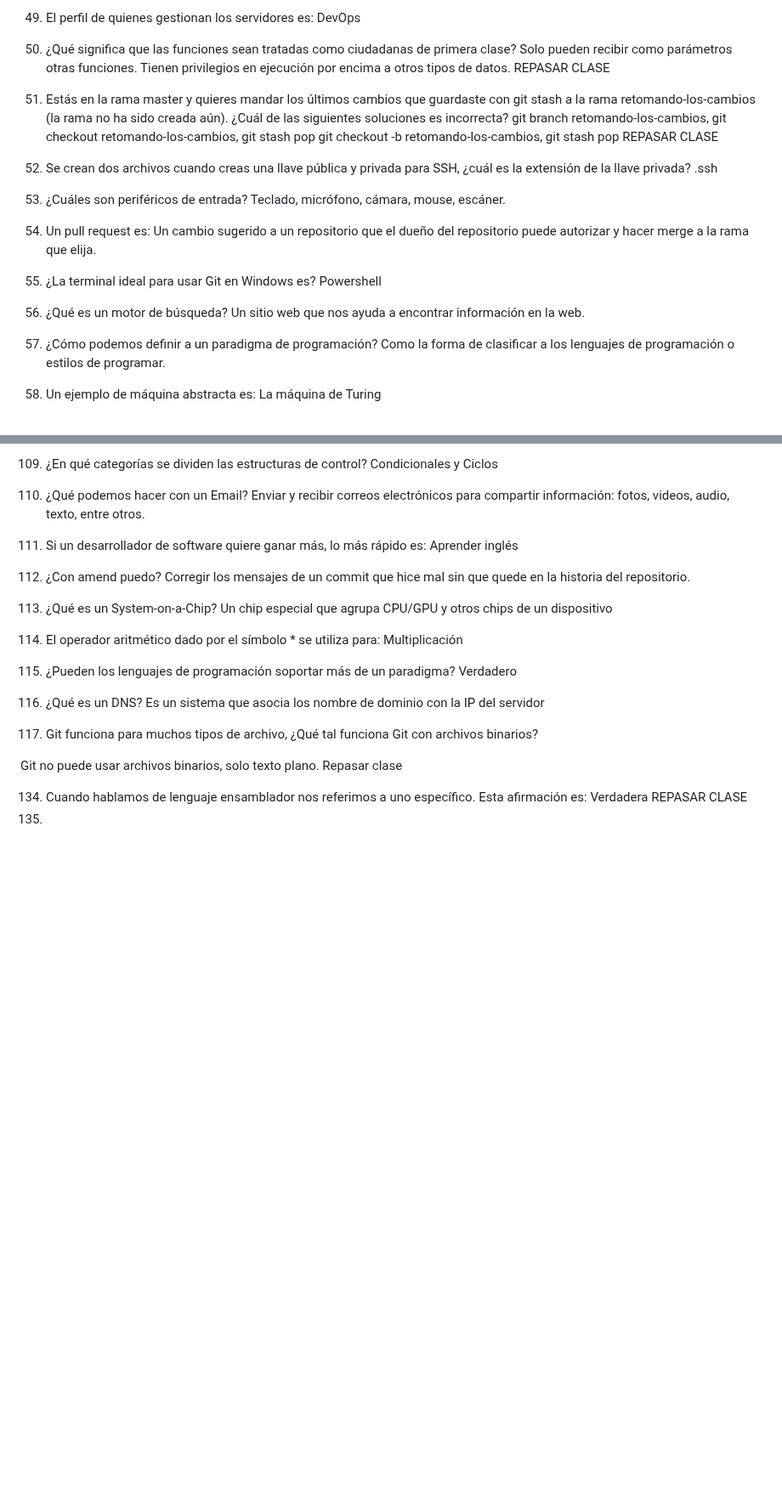
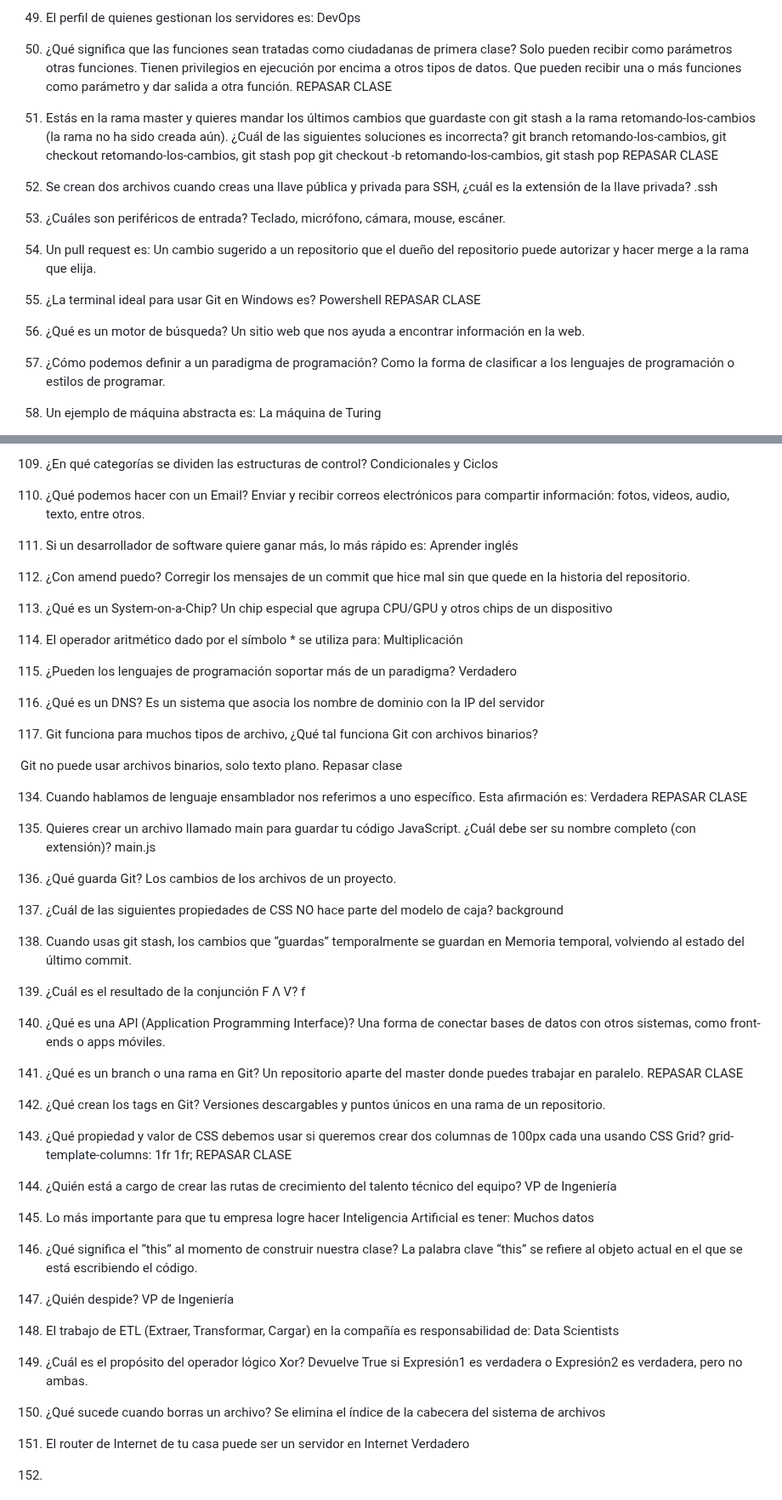
Before and after one commit to LeoSan/CarreraFundamentosProgramacion_Platzi_2021, a Markdown page: 07_FundamentosDesarrolloWeb/README.md, 2 parts joined by grey strips. Shown at 85% size. GitHub-like rendering; blank space fills up the shorter version.

```diff
--- a/07_FundamentosDesarrolloWeb/README.md
+++ b/07_FundamentosDesarrolloWeb/README.md
@@ -188,6 +188,7 @@ DevOps
 63. ¿Qué significa que las funciones sean tratadas como ciudadanas de primera clase?
 Solo pueden recibir como parámetros otras funciones.
 Tienen privilegios en ejecución por encima a otros tipos de datos.
+Que pueden recibir una o más funciones como parámetro y dar salida a otra función.
 REPASAR CLASE
 
 65. Estás en la rama master y quieres mandar los últimos cambios que guardaste con git stash a la rama retomando-los-cambios (la rama no ha sido creada aún). ¿Cuál de las siguientes soluciones es incorrecta?
@@ -207,8 +208,9 @@ Un cambio sugerido a un repositorio que el dueño del repositorio puede autoriza
 
 70. ¿La terminal ideal para usar Git en Windows es?
 Powershell
+REPASAR CLASE
 
-71. ¿Qué es un motor de búsqueda?
+72. ¿Qué es un motor de búsqueda?
     Un sitio web que nos ayuda a encontrar información en la web.
 
 73. ¿Cómo podemos definir a un paradigma de programación?
@@ -334,4 +336,58 @@ Repasar clase
 134. Cuando hablamos de lenguaje ensamblador nos referimos a uno específico. Esta afirmación es:
 Verdadera
 REPASAR CLASE
-136.
+
+136. Quieres crear un archivo llamado main para guardar tu código JavaScript. ¿Cuál debe ser su nombre completo (con extensión)?
+main.js
+
+138. ¿Qué guarda Git?
+Los cambios de los archivos de un proyecto.
+
+140. ¿Cuál de las siguientes propiedades de CSS NO hace parte del modelo de caja?
+background
+
+142. Cuando usas git stash, los cambios que “guardas” temporalmente se guardan en
+Memoria temporal, volviendo al estado del último commit.
+
+144. ¿Cuál es el resultado de la conjunción F Ʌ V?
+f
+
+145. ¿Qué es una API (Application Programming Interface)?
+Una forma de conectar bases de datos con otros sistemas, como front-ends o apps móviles.
+
+147. ¿Qué es un branch o una rama en Git?
+Un repositorio aparte del master donde puedes trabajar en paralelo.
+REPASAR CLASE
+
+148. ¿Qué crean los tags en Git?
+Versiones descargables y puntos únicos en una rama de un repositorio.
+
+149. ¿Qué propiedad y valor de CSS debemos usar si queremos crear dos columnas de 100px cada una usando CSS Grid?
+grid-template-columns: 1fr 1fr;
+REPASAR CLASE
+
+150. ¿Quién está a cargo de crear las rutas de crecimiento del talento técnico del equipo?
+VP de Ingeniería
+
+152. Lo más importante para que tu empresa logre hacer Inteligencia Artificial es tener:
+Muchos datos
+
+154. ¿Qué significa el “this” al momento de construir nuestra clase?
+La palabra clave “this” se refiere al objeto actual en el que se está escribiendo el código.
+
+156. ¿Quién despide?
+VP de Ingeniería
+
+158. El trabajo de ETL (Extraer, Transformar, Cargar) en la compañía es responsabilidad de:
+Data Scientists
+
+160. ¿Cuál es el propósito del operador lógico Xor?
+Devuelve True si Expresión1 es verdadera o Expresión2 es verdadera, pero no ambas.
+
+162. ¿Qué sucede cuando borras un archivo?
+Se elimina el índice de la cabecera del sistema de archivos
+
+164. El router de Internet de tu casa puede ser un servidor en Internet
+Verdadero
+
+166.
```
